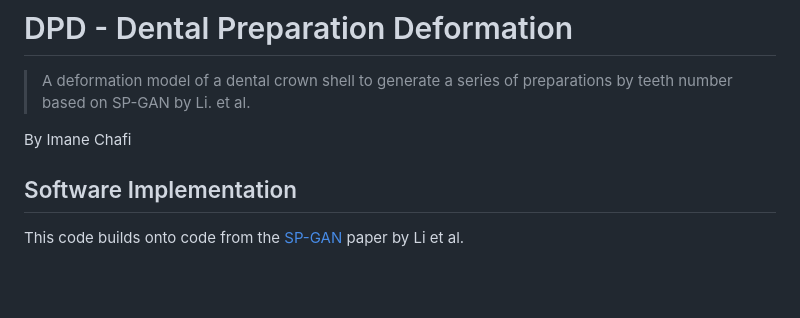
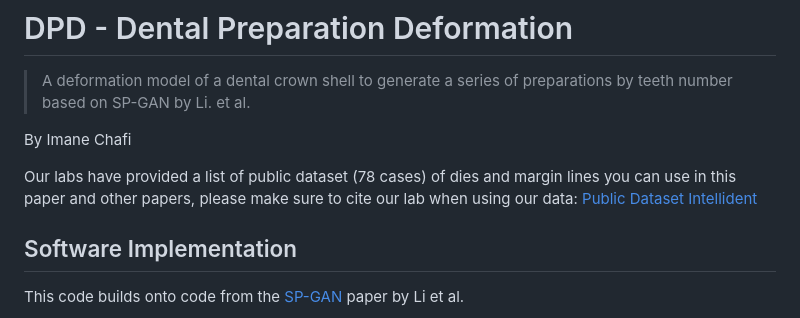
Before and after one commit to ImaneChafi/DPD, a Markdown page: README.md, the part around the change. Drawn GitHub-style; blank space fills up the shorter version.

Commit message:
Added public dataset to use

```diff
--- a/README.md
+++ b/README.md
@@ -2,6 +2,9 @@
 > A deformation model of a dental crown shell to generate a series of preparations by teeth number based on SP-GAN by Li. et al.
 >
 By Imane Chafi
+
+Our labs have provided a list of public dataset (78 cases) of dies and margin lines you can use in this paper and other papers, please make sure to cite our lab when using our data:
+[Public Dataset Intellident](https://github.com/intellident-ai/public-datasets)
 
 ## Software Implementation
 This code builds onto code from the [SP-GAN]([https://liruihui.github.io/publication/SP-GAN/) paper by Li et al.
```
